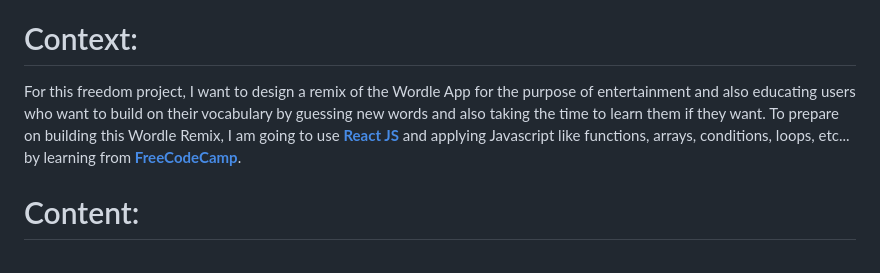
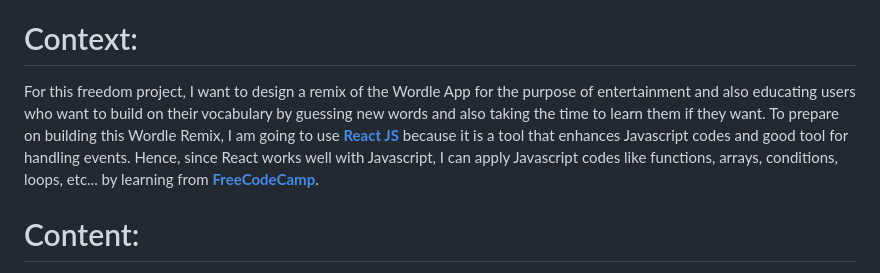
Before and after one commit to ronnieh6918/sep11-freedom-project, a Markdown page: blog/entry01.md, the part around the change. Drawn GitHub-style.

Commit message:
Finished Blog 1

```diff
--- a/blog/entry01.md
+++ b/blog/entry01.md
@@ -2,7 +2,7 @@
 ##### 11/3/2025
 
 # Context:
-For this freedom project, I want to design a remix of the Wordle App for the purpose of entertainment and also educating users who want to build on their vocabulary by guessing new words and also taking the time to learn them if they want. To prepare on building this Wordle Remix, I am going to use [**React JS**](https://react.dev/learn) and applying Javascript like functions, arrays, conditions, loops, etc... by learning from [**FreeCodeCamp**](https://www.freecodecamp.org/learn/javascript-algorithms-and-data-structures#basic-javascript).
+For this freedom project, I want to design a remix of the Wordle App for the purpose of entertainment and also educating users who want to build on their vocabulary by guessing new words and also taking the time to learn them if they want. To prepare on building this Wordle Remix, I am going to use [**React JS**](https://react.dev/learn) because it is a tool that enhances Javascript codes and good tool for handling events. Hence, since React works well with Javascript, I can apply Javascript codes like functions, arrays, conditions, loops, etc... by learning from [**FreeCodeCamp**](https://www.freecodecamp.org/learn/javascript-algorithms-and-data-structures#basic-javascript).
 
 # Content:
 I started tinkering with one of **React's Hook, React-controlled inputs, and Event binding.** I also used **conditionals** and **arrays** along with **functions**.
```
